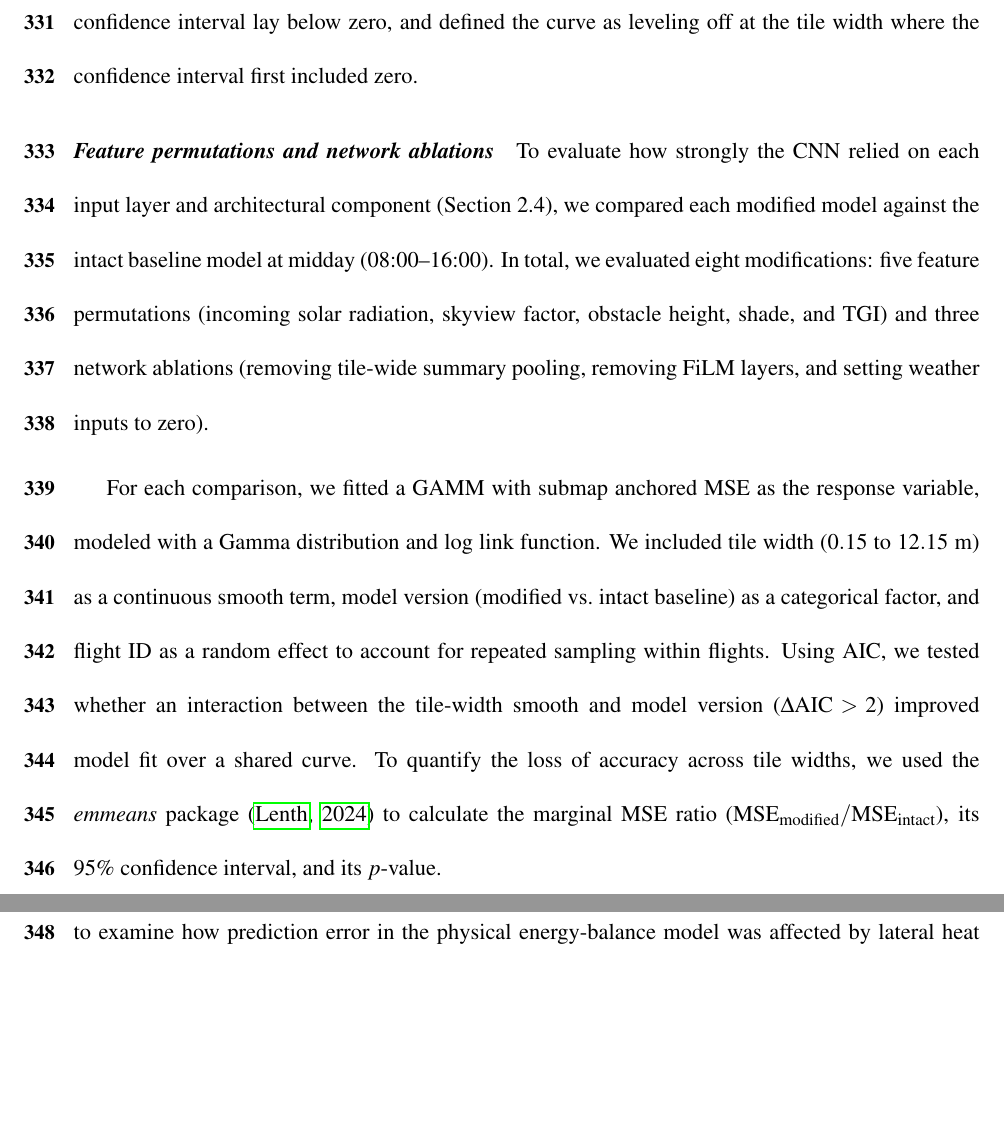
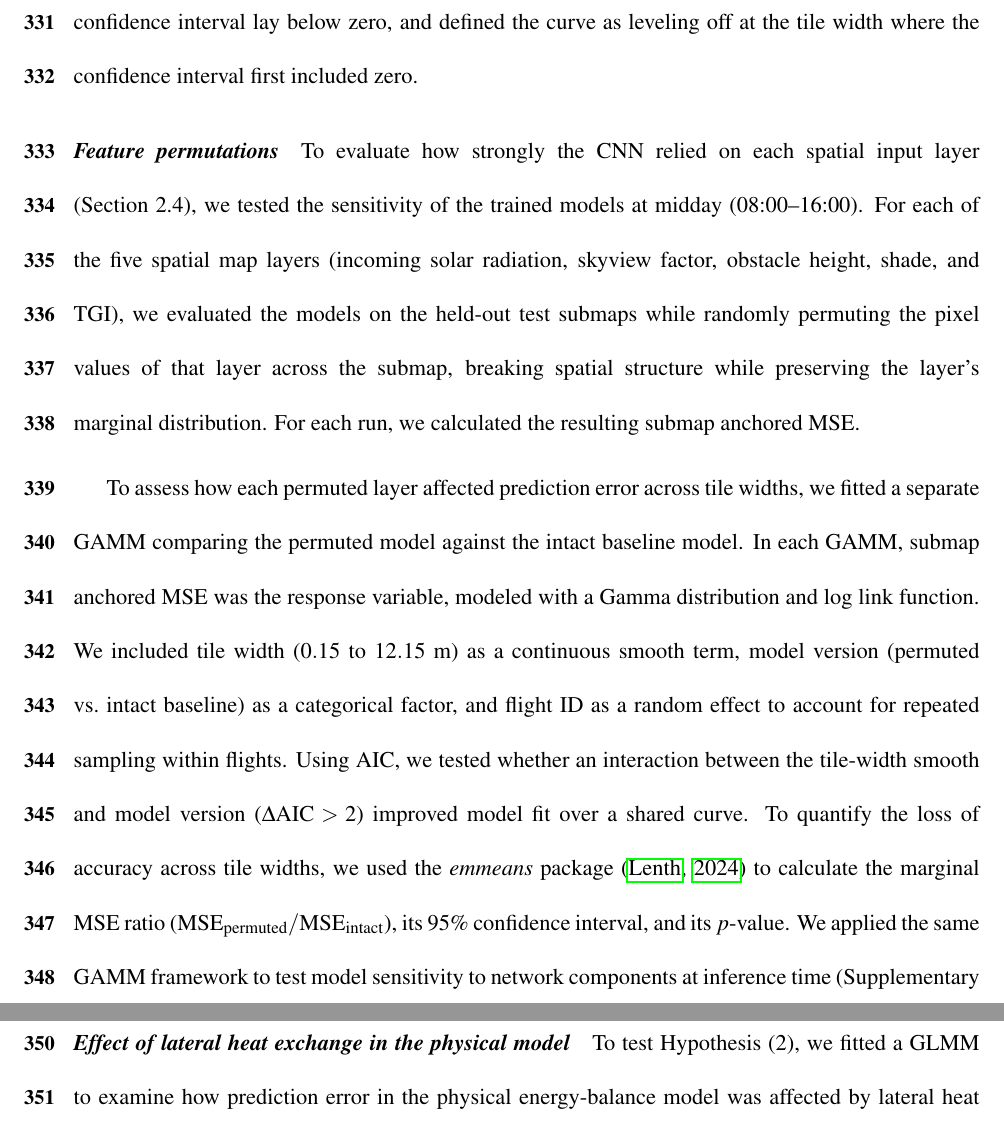
Before and after one commit to levyofi/Sulami_et_al_ECI_rev1, a LaTeX document (main.tex): two parts of pages 19 and 20 of 39, joined at a grey line, cut so that both start at the same text, the shorter picture padded with empty space. Compiled offline with pdfLaTeX.

Commit message:
Clarify feature permutation procedure and framing in Methods Section 2.5

```diff
--- a/main.tex
+++ b/main.tex
@@ -254,10 +254,10 @@ Because a standard GLMM requires the threshold $X_0$ in the two plateau models (
 
 We also cross-checked the $X_0$ threshold using two independent methods that do not assume a plateau equation. First, to test differences between the nine tested tile widths, we fitted a GLMM treating tile width as a categorical factor (with the same Gamma distribution and nested flight and submap random effects) and used the \textit{emmeans} package \citep{Lenth2024emmeans} to test consecutive pairwise comparisons between each tile width and the next larger width ($1\times1$ vs.\ $5\times5$, $5\times5$ vs.\ $9\times9$, etc., with Holm-adjusted $p$-values). Second, because the overall $F$-test of a GAMM tests only whether the curve as a whole is flat rather than where along the x-axis it flattens out, we calculated the local slope of the fitted GAMM curve (the change in MSE per 1-pixel increase in tile width) and its 95\% confidence interval at each tile width. We considered MSE to be significantly decreasing where this confidence interval lay below zero, and defined the curve as leveling off at the tile width where the confidence interval first included zero.
 
-\paragraph*{\textit{Feature permutations and network ablations}}
-To evaluate how strongly the CNN relied on each input layer and architectural component (Section~2.4), we compared each modified model against the intact baseline model at midday (08:00--16:00). In total, we evaluated eight modifications: five feature permutations (incoming solar radiation, skyview factor, obstacle height, shade, and TGI) and three network ablations (removing tile-wide summary pooling, removing FiLM layers, and setting weather inputs to zero).
+\paragraph*{\textit{Feature permutations}}
+To evaluate how strongly the CNN relied on each spatial input layer (Section~2.4), we tested the sensitivity of the trained models at midday (08:00--16:00). For each of the five spatial map layers (incoming solar radiation, skyview factor, obstacle height, shade, and TGI), we evaluated the models on the held-out test submaps while randomly permuting the pixel values of that layer across the submap, breaking spatial structure while preserving the layer's marginal distribution. For each run, we calculated the resulting submap anchored MSE.
 
-For each comparison, we fitted a GAMM with submap anchored MSE as the response variable, modeled with a Gamma distribution and log link function. We included tile width ($0.15$ to $12.15$~m) as a continuous smooth term, model version (modified vs.\ intact baseline) as a categorical factor, and flight ID as a random effect to account for repeated sampling within flights. Using AIC, we tested whether an interaction between the tile-width smooth and model version ($\Delta\text{AIC} > 2$) improved model fit over a shared curve. To quantify the loss of accuracy across tile widths, we used the \textit{emmeans} package \citep{Lenth2024emmeans} to calculate the marginal MSE ratio ($\text{MSE}_\text{modified} / \text{MSE}_\text{intact}$), its 95\% confidence interval, and its $p$-value.
+To assess how each permuted layer affected prediction error across tile widths, we fitted a separate GAMM comparing the permuted model against the intact baseline model. In each GAMM, submap anchored MSE was the response variable, modeled with a Gamma distribution and log link function. We included tile width ($0.15$ to $12.15$~m) as a continuous smooth term, model version (permuted vs.\ intact baseline) as a categorical factor, and flight ID as a random effect to account for repeated sampling within flights. Using AIC, we tested whether an interaction between the tile-width smooth and model version ($\Delta\text{AIC} > 2$) improved model fit over a shared curve. To quantify the loss of accuracy across tile widths, we used the \textit{emmeans} package \citep{Lenth2024emmeans} to calculate the marginal MSE ratio ($\text{MSE}_\text{permuted} / \text{MSE}_\text{intact}$), its 95\% confidence interval, and its $p$-value. We applied the same GAMM framework to test model sensitivity to network components at inference time (Supplementary Section~S2.2; Supplementary Table~S3).
 
 \paragraph*{\textit{Effect of lateral heat exchange in the physical model}}
 To test Hypothesis~(2), we fitted a GLMM to examine how prediction error in the physical energy-balance model was affected by lateral heat exchange and microhabitat across the held-out test blocks ($N = 3{,}109{,}545$ bare-ground pixels across 36 open and 32 shaded submaps in the 10 test flights). In the model, submap MSE is the response variable, having a Gamma distribution with a log link function. We included lateral heat exchange (without [1D baseline] or with [2D coupled]) and microhabitat (open sand or canopy shade) as categorical explanatory factors, as well as the interaction between lateral heat exchange and microhabitat to test whether adding lateral heat exchange reduced error more strongly in shade than in open ground. To account for repeated measurements taken from the same flight and submap, we included flight ID and submap ID as a nested random effect in the model. We fitted the model using the \textit{glmmTMB} R package \citep{brooks2017glmmtmb}. To evaluate the effect of lateral heat exchange within each microhabitat, we used the \textit{emmeans} package \citep{Lenth2024emmeans} to calculate the marginal MSE ratio ($\text{MSE}_\text{with} / \text{MSE}_\text{without}$), its 95\% confidence interval, and its $p$-value. To verify that our results did not depend on centering temperatures on open ground, we repeated this analysis on the raw, uncentered predictions.
```
